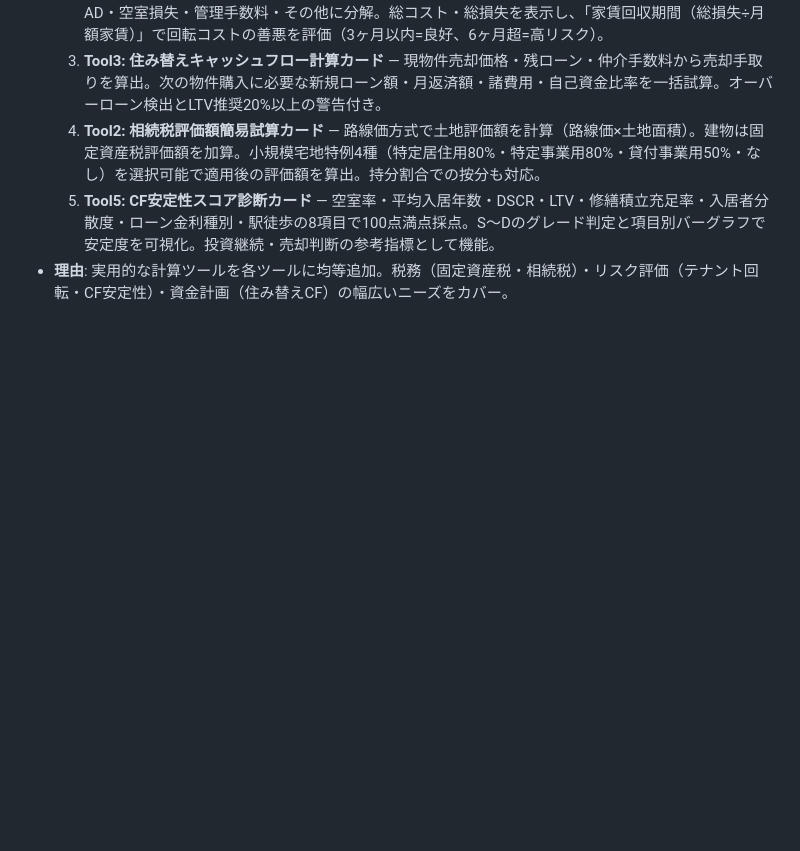
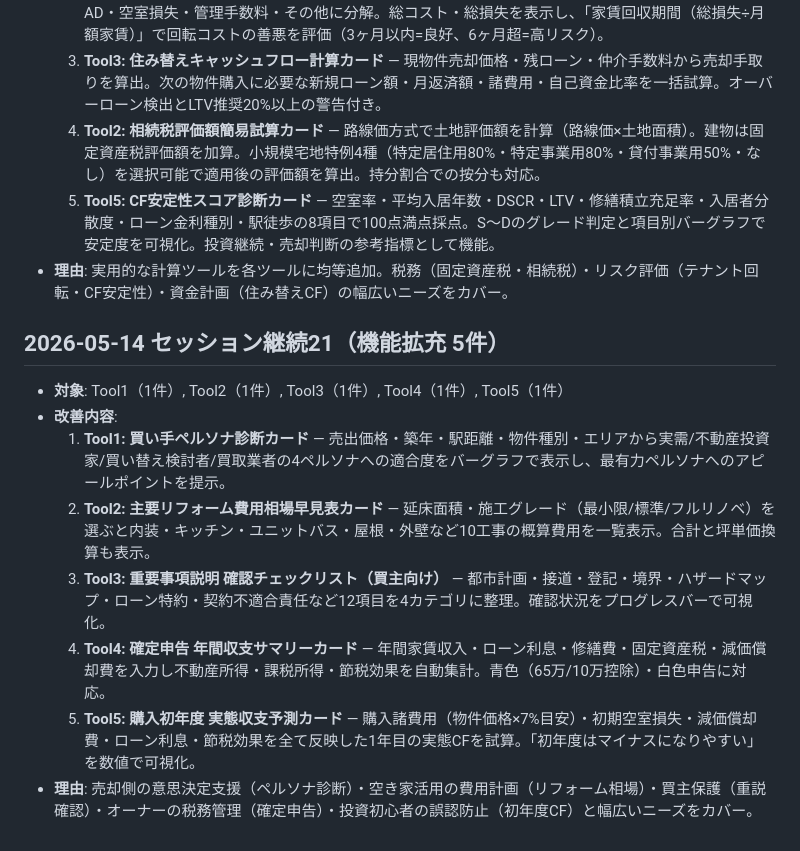
Before and after one commit to terra-realty-jp/real-estate, a Markdown page: improvement-log.md, the part around the change. Drawn GitHub-style; blank space fills up the shorter version.

Commit message:
log: セッション継続21の実装履歴を記録（5機能追加）

```diff
--- a/improvement-log.md
+++ b/improvement-log.md
@@ -1180,3 +1180,14 @@
   4. **Tool2: 相続税評価額簡易試算カード** — 路線価方式で土地評価額を計算（路線価×土地面積）。建物は固定資産税評価額を加算。小規模宅地特例4種（特定居住用80%・特定事業用80%・貸付事業用50%・なし）を選択可能で適用後の評価額を算出。持分割合での按分も対応。
   5. **Tool5: CF安定性スコア診断カード** — 空室率・平均入居年数・DSCR・LTV・修繕積立充足率・入居者分散度・ローン金利種別・駅徒歩の8項目で100点満点採点。S〜Dのグレード判定と項目別バーグラフで安定度を可視化。投資継続・売却判断の参考指標として機能。
 - **理由**: 実用的な計算ツールを各ツールに均等追加。税務（固定資産税・相続税）・リスク評価（テナント回転・CF安定性）・資金計画（住み替えCF）の幅広いニーズをカバー。
+
+## 2026-05-14 セッション継続21（機能拡充 5件）
+
+- **対象**: Tool1（1件）, Tool2（1件）, Tool3（1件）, Tool4（1件）, Tool5（1件）
+- **改善内容**:
+  1. **Tool1: 買い手ペルソナ診断カード** — 売出価格・築年・駅距離・物件種別・エリアから実需/不動産投資家/買い替え検討者/買取業者の4ペルソナへの適合度をバーグラフで表示し、最有力ペルソナへのアピールポイントを提示。
+  2. **Tool2: 主要リフォーム費用相場早見表カード** — 延床面積・施工グレード（最小限/標準/フルリノベ）を選ぶと内装・キッチン・ユニットバス・屋根・外壁など10工事の概算費用を一覧表示。合計と坪単価換算も表示。
+  3. **Tool3: 重要事項説明 確認チェックリスト（買主向け）** — 都市計画・接道・登記・境界・ハザードマップ・ローン特約・契約不適合責任など12項目を4カテゴリに整理。確認状況をプログレスバーで可視化。
+  4. **Tool4: 確定申告 年間収支サマリーカード** — 年間家賃収入・ローン利息・修繕費・固定資産税・減価償却費を入力し不動産所得・課税所得・節税効果を自動集計。青色（65万/10万控除）・白色申告に対応。
+  5. **Tool5: 購入初年度 実態収支予測カード** — 購入諸費用（物件価格×7%目安）・初期空室損失・減価償却費・ローン利息・節税効果を全て反映した1年目の実態CFを試算。「初年度はマイナスになりやすい」を数値で可視化。
+- **理由**: 売却側の意思決定支援（ペルソナ診断）・空き家活用の費用計画（リフォーム相場）・買主保護（重説確認）・オーナーの税務管理（確定申告）・投資初心者の誤認防止（初年度CF）と幅広いニーズをカバー。
```
